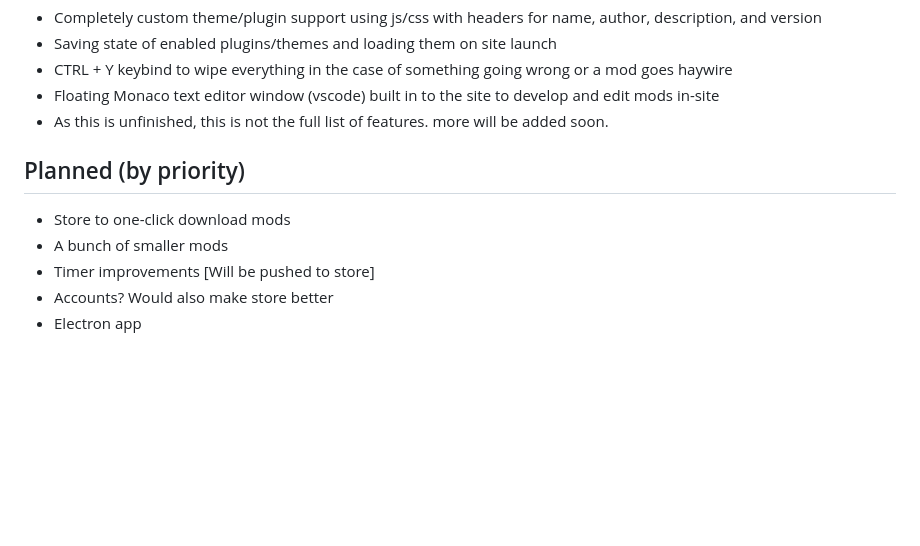
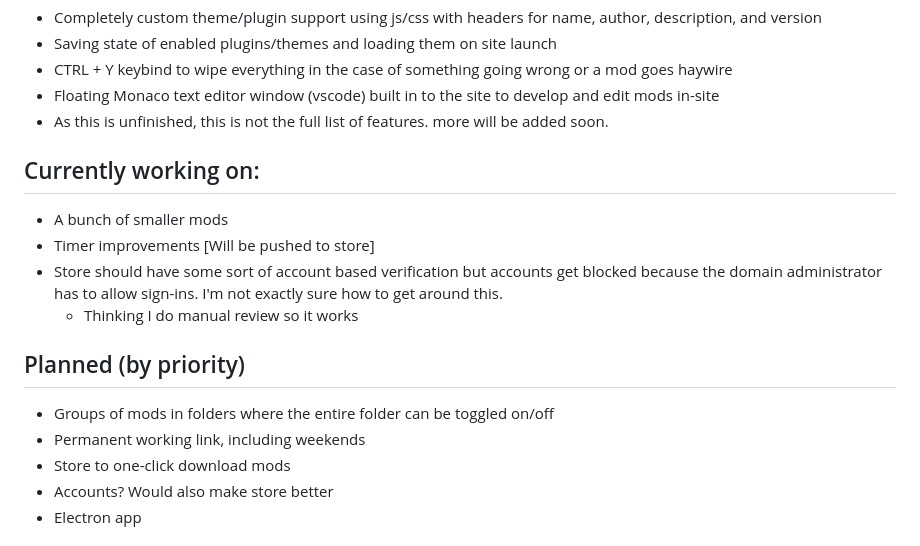
Before and after one commit to rhsml/RHS-Modloader, a Markdown page: README.md, the part around the change. GitHub-like rendering; blank space fills up the shorter version.

```diff
--- a/README.md
+++ b/README.md
@@ -19,10 +19,16 @@ The Modloader itself will automatically update, but the electron app might need
 - Floating Monaco text editor window (vscode) built in to the site to develop and edit mods in-site
 - As this is unfinished, this is not the full list of features. more will be added soon.
 
-## Planned (by priority)
-- Store to one-click download mods
+## Currently working on:
 - A bunch of smaller mods
 - Timer improvements [Will be pushed to store]
+- Store should have some sort of account based verification but accounts get blocked because the domain administrator has to allow sign-ins. I'm not exactly sure how to get around this.
+    - Thinking I do manual review so it works
+
+## Planned (by priority)
+- Groups of mods in folders where the entire folder can be toggled on/off
+- Permanent working link, including weekends
+- Store to one-click download mods
 - Accounts? Would also make store better
 - Electron app
 
```
